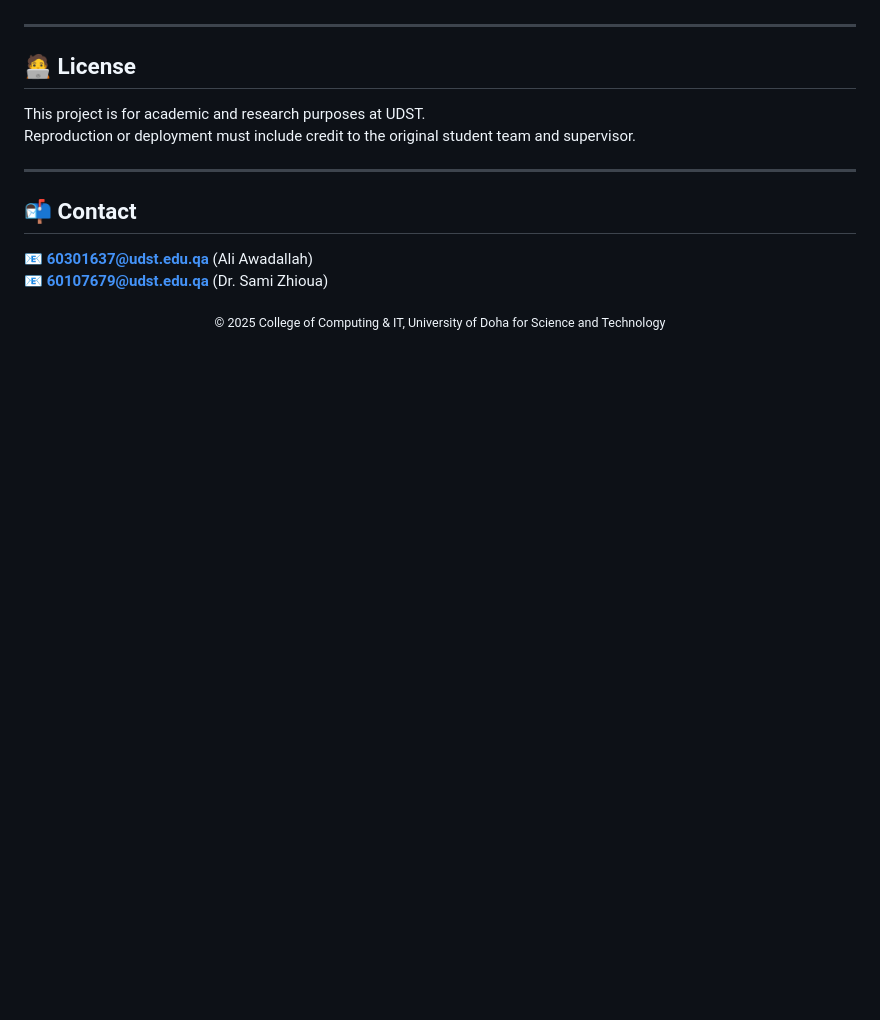
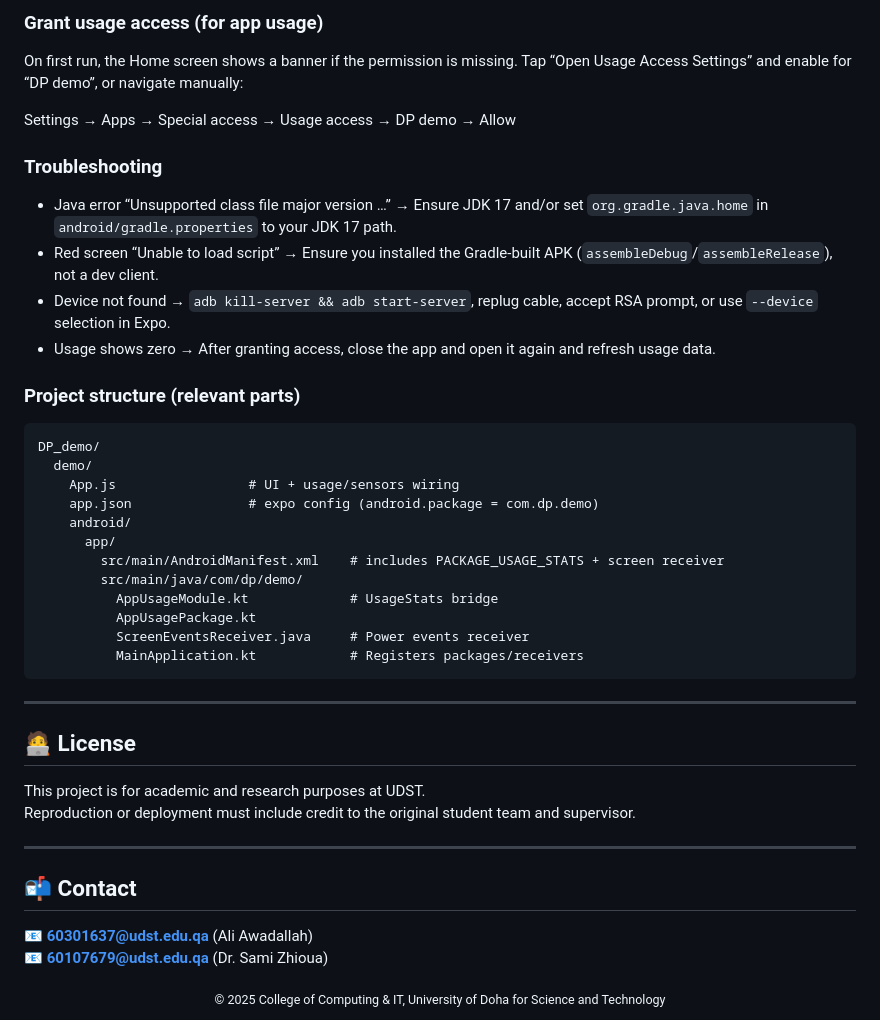
Before and after one commit to Ali-Awadallah/Digital-Phenotyping-Capstone-, a Markdown page: README.md, the part around the change printed below. GitHub-like rendering; blank space fills up the shorter version.

````diff
--- a/README.md
+++ b/README.md
@@ -158,3 +238,33 @@ Users can manage privacy settings:
+### Grant usage access (for app usage)
+
+On first run, the Home screen shows a banner if the permission is missing. Tap “Open Usage Access Settings” and enable for “DP demo”, or navigate manually:
+
+Settings → Apps → Special access → Usage access → DP demo → Allow
+
+### Troubleshooting
+
+- Java error “Unsupported class file major version …” → Ensure JDK 17 and/or set `org.gradle.java.home` in `android/gradle.properties` to your JDK 17 path.
+- Red screen “Unable to load script” → Ensure you installed the Gradle‑built APK (`assembleDebug`/`assembleRelease`), not a dev client.
+- Device not found → `adb kill-server && adb start-server`, replug cable, accept RSA prompt, or use `--device` selection in Expo.
+- Usage shows zero → After granting access, close the app and open it again and refresh usage data.
+
+### Project structure (relevant parts)
+
+```
+DP_demo/
+  demo/
+    App.js                 # UI + usage/sensors wiring
+    app.json               # expo config (android.package = com.dp.demo)
+    android/
+      app/
+        src/main/AndroidManifest.xml    # includes PACKAGE_USAGE_STATS + screen receiver
+        src/main/java/com/dp/demo/
+          AppUsageModule.kt             # UsageStats bridge
+          AppUsagePackage.kt
+          ScreenEventsReceiver.java     # Power events receiver
+          MainApplication.kt            # Registers packages/receivers
+```
+
 ---
 
 ## 🧑‍💻 License
````
Also changed, not shown: other parts of README.md (+80 -0 lines).
